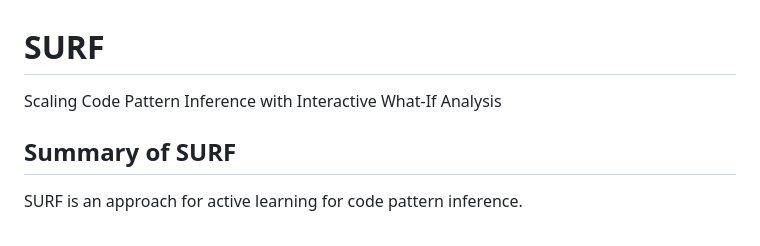
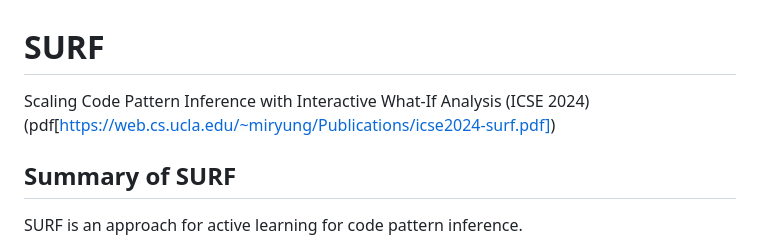
Before and after one commit to UCLA-SEAL/SURF, a Markdown page: README.md, the part around the change. Rendered like a GitHub page.

```diff
--- a/README.md
+++ b/README.md
@@ -1,5 +1,6 @@
 # SURF
-Scaling Code Pattern Inference with Interactive What-If Analysis
+Scaling Code Pattern Inference with Interactive What-If Analysis (ICSE 2024)
+(pdf[https://web.cs.ucla.edu/~miryung/Publications/icse2024-surf.pdf])
 
 ## Summary of SURF
 
```
